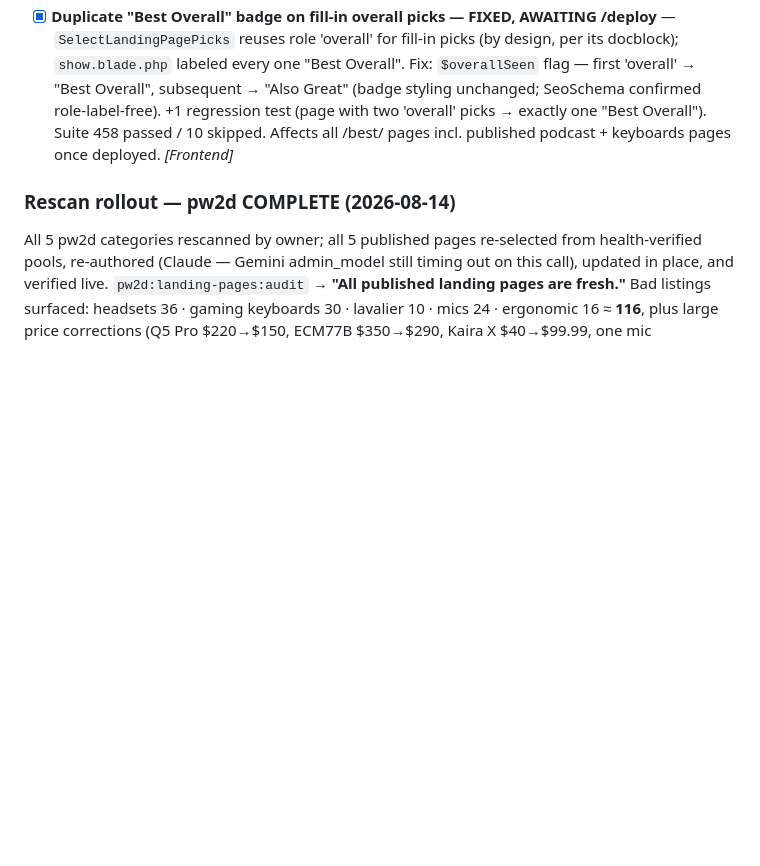
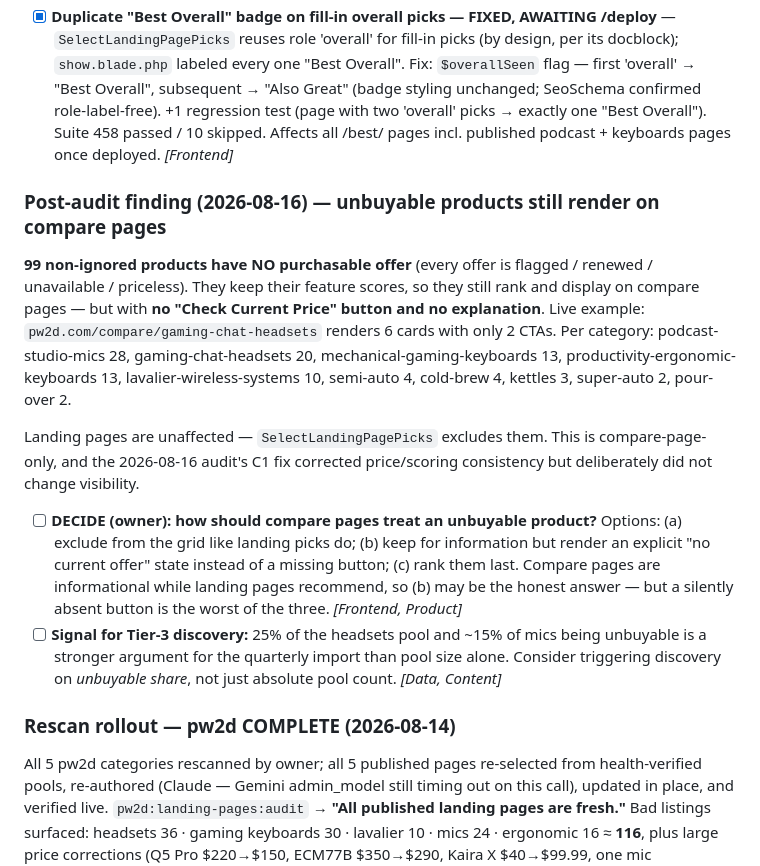
Before and after one commit to gurovm/pw2d, a Markdown page: docs/tasks/todo.md, the part around the change. Rendered like a GitHub page; blank space fills up the shorter version.

Commit message:
docs: log unbuyable-products-on-compare-pages finding (99 products, owner decision)
Co-Authored-By: Claude Fable 5 <noreply@anthropic.com>

```diff
--- a/docs/tasks/todo.md
+++ b/docs/tasks/todo.md
@@ -249,6 +249,26 @@ All 17 tasks from the March 22 code quality review are complete. See git history
   - Review flags from pick tables: (a) podcast-studio-mics picks include BOTH "Shure SM58-LC Three-Mic-Pack" and "Shure SM58 (2-Pack)" — pack variants slipped the ≥85% similarity guard (F29-adjacent; consider a pack-variant rule); (b) gaming-chat-headsets budget pick is "Logitech G PRO Gaming Headset for Oculus Quest 2" — VR-specific product on a general headsets page; (c) semi-auto busy-commuter pick "Breville Oracle Jet, Olive Tapenade" — is this one of the 4 detached-from-super-auto units already re-homed, or a duplicate row? Comma in name = pre-cap legacy name.
 - [x] **Owner QA round 2 on /best/gaming-chat-headsets (published, then 3 problems found+fixed 2026-08-09)** — (1) TWO renewed picks with completely clean stored data: #1638 HyperX Cloud II Red (was Best Overall!) + #1655 Logitech G Pro X Wired — both `is_ignored=true` via tinker (verified 2 rows). Marker-blind cases #3-4 after #2704. **New structural finding: their `product_offers.raw_title` values EQUAL the cleaned product names — that import path stored cleaned titles, not raw Amazon titles, so the title-marker guard can never fire on those rows. Investigate which import path did this and whether raw titles are recoverable (extension re-scan).** (2) #1702 Logitech G PRO for Oculus Quest 2 detached (`category_id=null`, joins the re-home list) — VR-specific, doesn't belong in general headsets. (3) Page re-selected (98 eligible) + re-authored + updated in place (status kept published, verified live: Cloud III overall, no renewed traces). **Owner: re-verify the NEW pick URLs** (Kaira X #1674, Arctis Nova 7P #1781 / 7X #1795 — note these two are Destiny-2-edition siblings, judgment call whether both stay) **and do the same URL check on the other 5 drafts before publishing them.** *[Data, Content]*
 - [x] **Duplicate "Best Overall" badge on fill-in overall picks — FIXED, AWAITING /deploy** — `SelectLandingPagePicks` reuses role 'overall' for fill-in picks (by design, per its docblock); `show.blade.php` labeled every one "Best Overall". Fix: `$overallSeen` flag — first 'overall' → "Best Overall", subsequent → "Also Great" (badge styling unchanged; SeoSchema confirmed role-label-free). +1 regression test (page with two 'overall' picks → exactly one "Best Overall"). Suite 458 passed / 10 skipped. Affects all /best/ pages incl. published podcast + keyboards pages once deployed. *[Frontend]*
+### Post-audit finding (2026-08-16) — unbuyable products still render on compare pages
+
+**99 non-ignored products have NO purchasable offer** (every offer is flagged / renewed / unavailable / priceless).
+They keep their feature scores, so they still rank and display on compare pages — but with **no "Check Current
+Price" button and no explanation**. Live example: `pw2d.com/compare/gaming-chat-headsets` renders 6 cards with
+only 2 CTAs. Per category: podcast-studio-mics 28, gaming-chat-headsets 20, mechanical-gaming-keyboards 13,
+productivity-ergonomic-keyboards 13, lavalier-wireless-systems 10, semi-auto 4, cold-brew 4, kettles 3,
+super-auto 2, pour-over 2.
+
+Landing pages are unaffected — `SelectLandingPagePicks` excludes them. This is compare-page-only, and the
+2026-08-16 audit's C1 fix corrected price/scoring consistency but deliberately did not change visibility.
+
+- [ ] **DECIDE (owner): how should compare pages treat an unbuyable product?** Options: (a) exclude from the
+  grid like landing picks do; (b) keep for information but render an explicit "no current offer" state instead
+  of a missing button; (c) rank them last. Compare pages are informational while landing pages recommend, so
+  (b) may be the honest answer — but a silently absent button is the worst of the three. *[Frontend, Product]*
+- [ ] **Signal for Tier-3 discovery:** 25% of the headsets pool and ~15% of mics being unbuyable is a stronger
+  argument for the quarterly import than pool size alone. Consider triggering discovery on
+  *unbuyable share*, not just absolute pool count. *[Data, Content]*
+
 ### Rescan rollout — pw2d COMPLETE (2026-08-14)
 
 All 5 pw2d categories rescanned by owner; all 5 published pages re-selected from health-verified pools, re-authored (Claude — Gemini admin_model still timing out on this call), updated in place, and verified live. `pw2d:landing-pages:audit` → **"All published landing pages are fresh."** Bad listings surfaced: headsets 36 · gaming keyboards 30 · lavalier 10 · mics 24 · ergonomic 16 ≈ **116**, plus large price corrections (Q5 Pro $220→$150, ECM77B $350→$290, Kaira X $40→$99.99, one mic $75→$100). Pool sizes after cleanup: 79 / 162 / 76 / 181 / 99.
```
